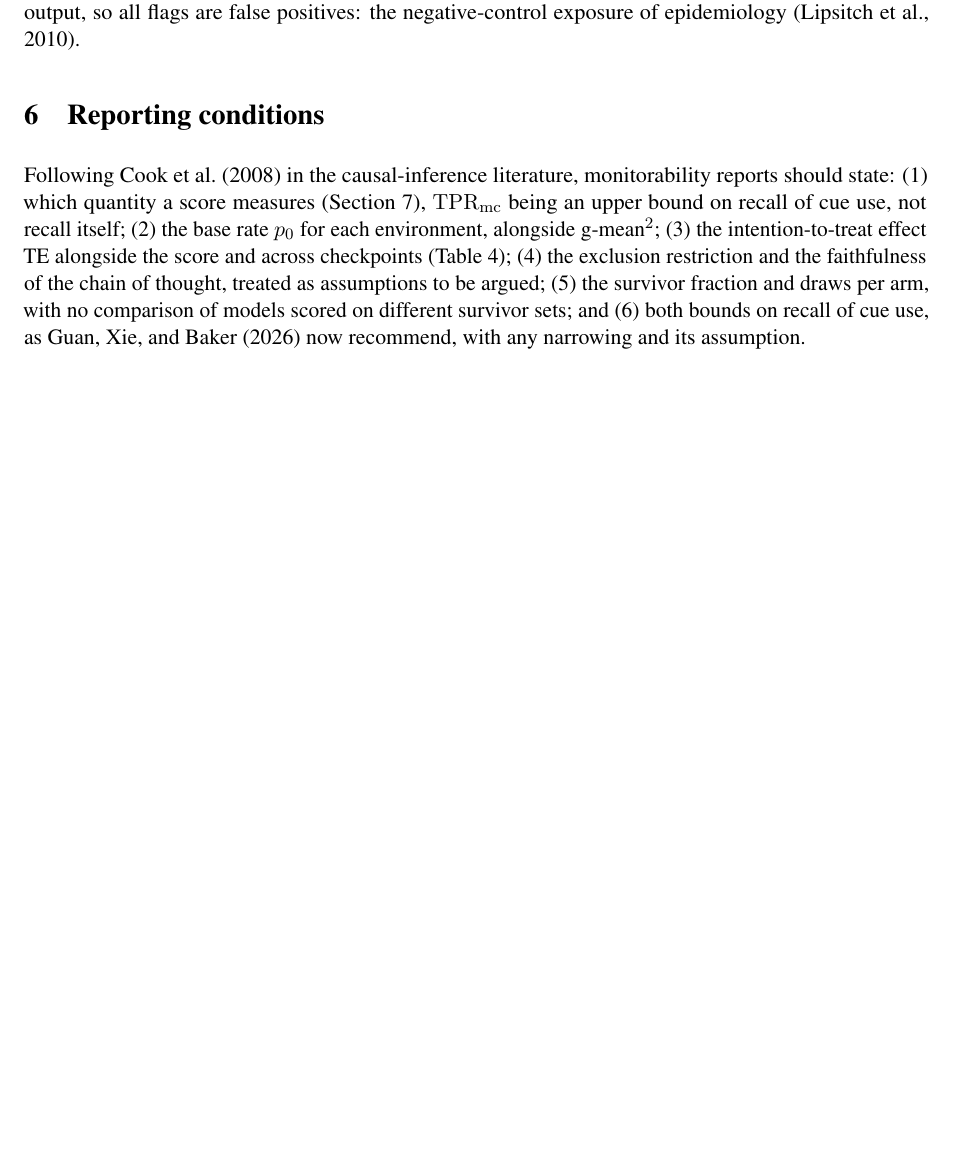
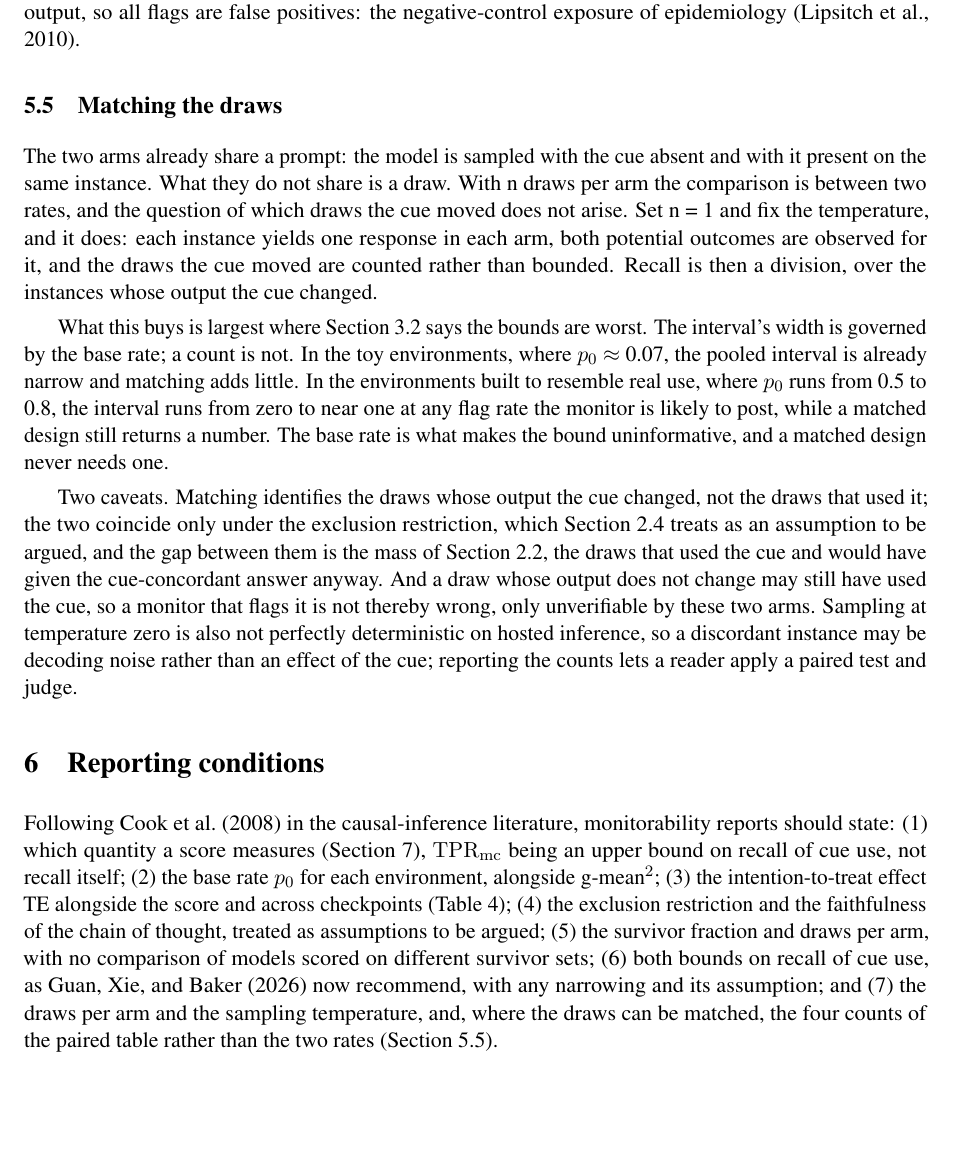
Before and after one commit to alexisjdiamond/who-took-the-hint, a LaTeX paper (arxiv-source/main.tex): part of page 19 of 24, cut so that both start at the same text, the shorter picture padded with empty space. Compiled offline with pdfLaTeX.

Commit message:
Add Section 5.5 and a seventh reporting condition to the long-form version

```diff
--- a/arxiv-source/main.tex
+++ b/arxiv-source/main.tex
@@ -430,8 +430,15 @@ For cue variant v on a common instance set, let $\mathrm{TE}_v$ be the intention
 \subsection{Cues that leave a trace, and placebo cues}
 Suppose a cue must be decoded prior to use. A model that gives the cue-concordant answer has then either decoded and used the cue or would have given that answer without it, and the second is rare when the cue points to a wrong answer and the model usually answers correctly. The answer itself then records cue use, independently of the chain of thought, and the monitor can be checked against it. Guan et al.’s encoded-GPQA variant has this property. The converse is a placebo cue, offered but unable to affect output, so all flags are false positives: the negative-control exposure of epidemiology \citep{lipsitch2010negative}.
 
+\subsection{Matching the draws}
+The two arms already share a prompt: the model is sampled with the cue absent and with it present on the same instance. What they do not share is a draw. With n draws per arm the comparison is between two rates, and the question of which draws the cue moved does not arise. Set n = 1 and fix the temperature, and it does: each instance yields one response in each arm, both potential outcomes are observed for it, and the draws the cue moved are counted rather than bounded. Recall is then a division, over the instances whose output the cue changed.
+
+What this buys is largest where Section~3.2 says the bounds are worst. The interval’s width is governed by the base rate; a count is not. In the toy environments, where $p_0$ $\approx$ 0.07, the pooled interval is already narrow and matching adds little. In the environments built to resemble real use, where $p_0$ runs from 0.5 to 0.8, the interval runs from zero to near one at any flag rate the monitor is likely to post, while a matched design still returns a number. The base rate is what makes the bound uninformative, and a matched design never needs one.
+
+Two caveats. Matching identifies the draws whose output the cue changed, not the draws that used it; the two coincide only under the exclusion restriction, which Section~2.4 treats as an assumption to be argued, and the gap between them is the mass of Section~2.2, the draws that used the cue and would have given the cue-concordant answer anyway. And a draw whose output does not change may still have used the cue, so a monitor that flags it is not thereby wrong, only unverifiable by these two arms. Sampling at temperature zero is also not perfectly deterministic on hosted inference, so a discordant instance may be decoding noise rather than an effect of the cue; reporting the counts lets a reader apply a paired test and judge.
+
 \section{Reporting conditions}
-Following \citet{cook2008three} in the causal-inference literature, monitorability reports should state: (1) which quantity a score measures (Section~7), $\mathrm{TPR}_{\mathrm{mc}}$ being an upper bound on recall of cue use, not recall itself; (2) the base rate $p_0$ for each environment, alongside g-mean$^2$; (3) the intention-to-treat effect TE alongside the score and across checkpoints (Table 4); (4) the exclusion restriction and the faithfulness of the chain of thought, treated as assumptions to be argued; (5) the survivor fraction and draws per arm, with no comparison of models scored on different survivor sets; and (6) both bounds on recall of cue use, as \citet*{guan2026beyond} now recommend, with any narrowing and its assumption.
+Following \citet{cook2008three} in the causal-inference literature, monitorability reports should state: (1) which quantity a score measures (Section~7), $\mathrm{TPR}_{\mathrm{mc}}$ being an upper bound on recall of cue use, not recall itself; (2) the base rate $p_0$ for each environment, alongside g-mean$^2$; (3) the intention-to-treat effect TE alongside the score and across checkpoints (Table 4); (4) the exclusion restriction and the faithfulness of the chain of thought, treated as assumptions to be argued; (5) the survivor fraction and draws per arm, with no comparison of models scored on different survivor sets; (6) both bounds on recall of cue use, as \citet*{guan2026beyond} now recommend, with any narrowing and its assumption; and (7) the draws per arm and the sampling temperature, and, where the draws can be matched, the four counts of the paired table rather than the two rates (Section~5.5).
 
 \section{Three kinds of claim}
 Guan et al. use “causal” for several different things, and the metric works by substituting one for another; Table 5 sorts them. The influence rate is the odd one out: it is a property of the data-generating process (whether the cue-following path fired, including on draws whose output would have been the same either way), not a function of (Y(0), Y(1)). It is defined only relative to a model of how draws divide into types, such as the complier/never-taker model of Section~2.2, and it is Greenland and Robins’s etiologic fraction, not identified from exposure data even for stochastic units \citep{robins1989probability}. \citeauthor{holland1986statistics}’s (\citeyear{holland1986statistics}) line between effects of causes and causes of effects runs through the same place.
```
Also changed, not shown: who-took-the-hint-full.pdf.
